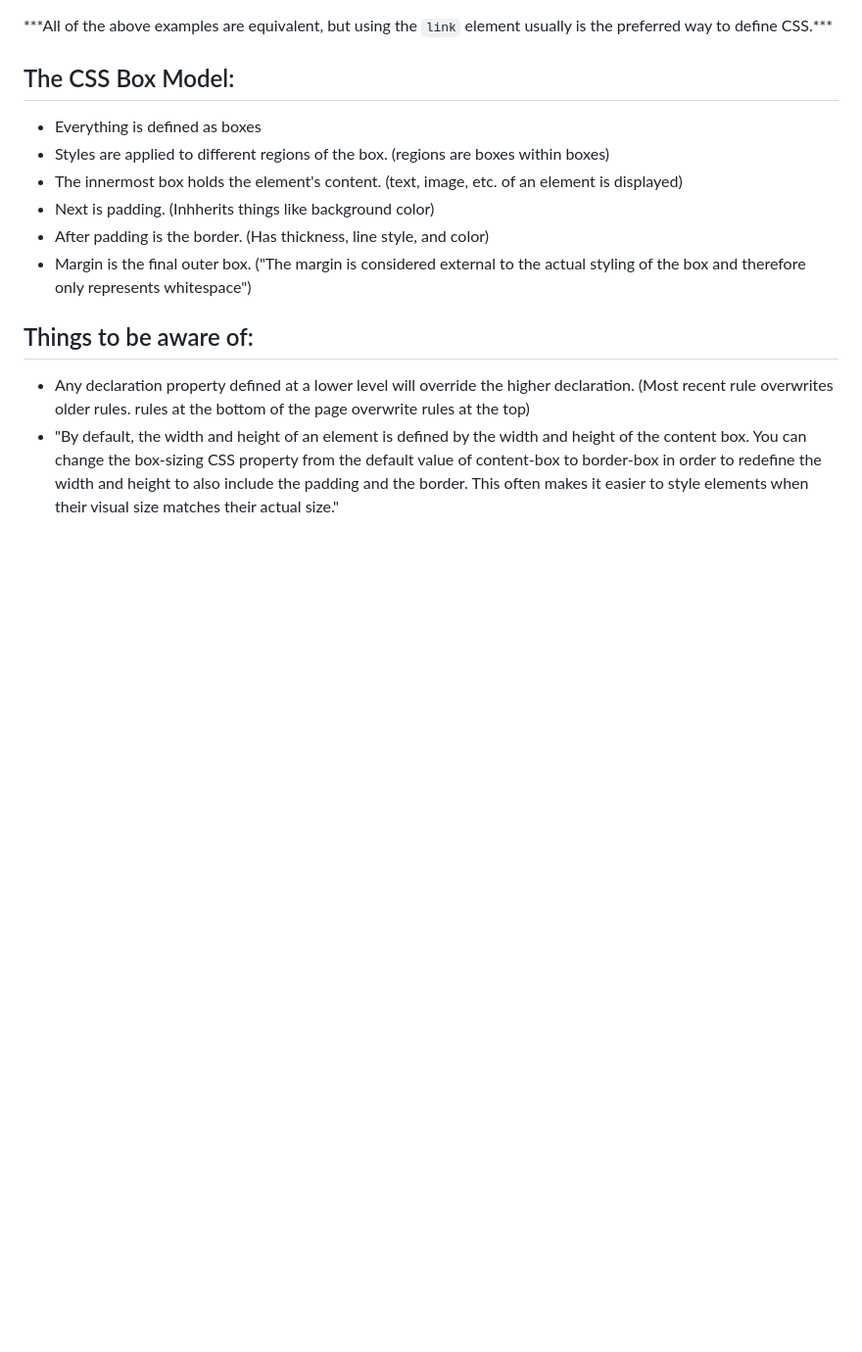
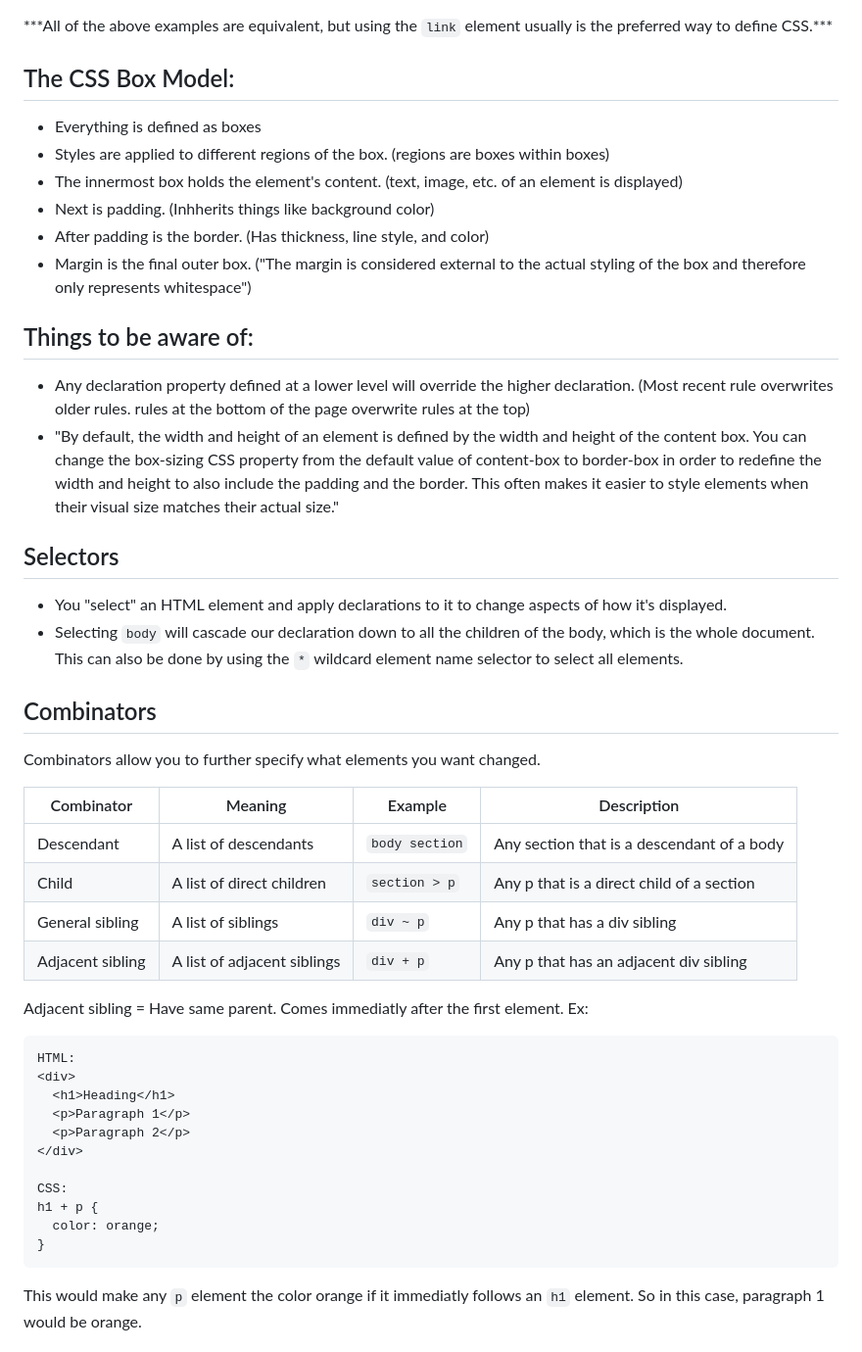
Before and after one commit to JustBubbles/CharacterCreator-Website-Startup, a Markdown page: notes.md, the part around one of its changes. Shown at 98% size. Rendered like a GitHub page; blank space fills up the shorter version.

Commit message:
Added Types of CSS Selectors Notes.md

````diff
--- a/notes.md
+++ b/notes.md
@@ -118,3 +118,35 @@ Ex:`<link rel="stylesheet" href="styles.css" />`
 ## Things to be aware of:
 -  Any declaration property defined at a lower level will override the higher declaration. (Most recent rule overwrites older rules. rules at the bottom of the page overwrite rules at the top)
 -  "By default, the width and height of an element is defined by the width and height of the content box. You can change the box-sizing CSS property from the default value of content-box to border-box in order to redefine the width and height to also include the padding and the border. This often makes it easier to style elements when their visual size matches their actual size."
+
+## Selectors
+- You "select" an HTML element and apply declarations to it to change aspects of how it's displayed.
+- Selecting `body` will cascade our declaration down to all the children of the body, which is the whole document. This can also be done by using the `*` wildcard element name selector to select all elements.
+
+## Combinators
+Combinators allow you to further specify what elements you want changed.
+
+| Combinator | Meaning	| Example | Description|
+| --- | --- | --- | --- |
+| Descendant | A list of descendants | `body section` |	Any section that is a descendant of a body |
+| Child |	A list of direct children |	`section > p`	| Any p that is a direct child of a section|
+|General sibling |	A list of siblings | `div ~ p` |	Any p that has a div sibling|
+|Adjacent sibling |	A list of adjacent siblings |	`div + p`	| Any p that has an adjacent div sibling|
+
+Adjacent sibling = Have same parent. Comes immediatly after the first element.
+Ex:
+```
+HTML:
+<div>
+  <h1>Heading</h1>
+  <p>Paragraph 1</p>
+  <p>Paragraph 2</p>
+</div>
+
+CSS:
+h1 + p {
+  color: orange;
+}
+```
+This would make any `p` element the color orange if it immediatly follows an `h1` element. So in this case, paragraph 1 would be orange.
+
````
Also changed, not shown: other parts of notes.md (+77 -3 lines).
